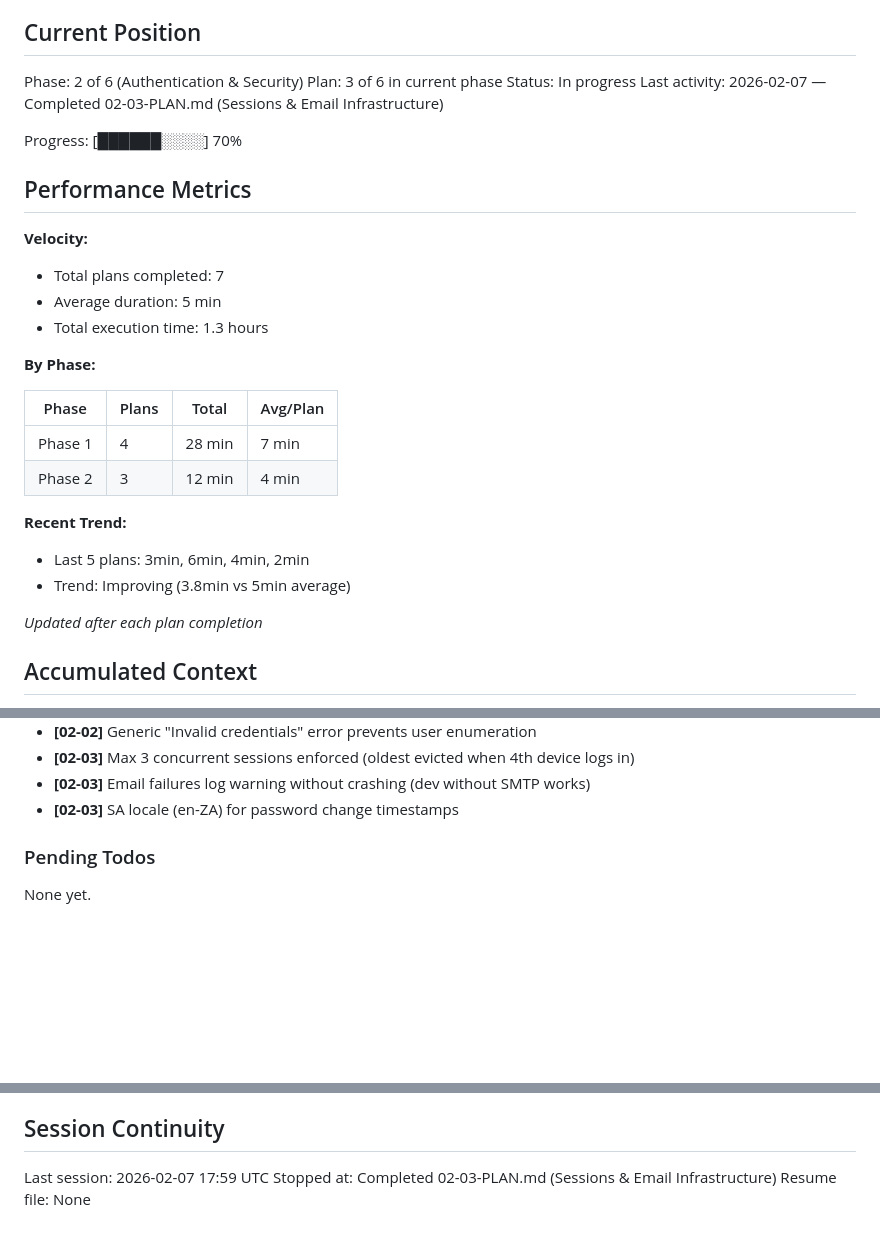
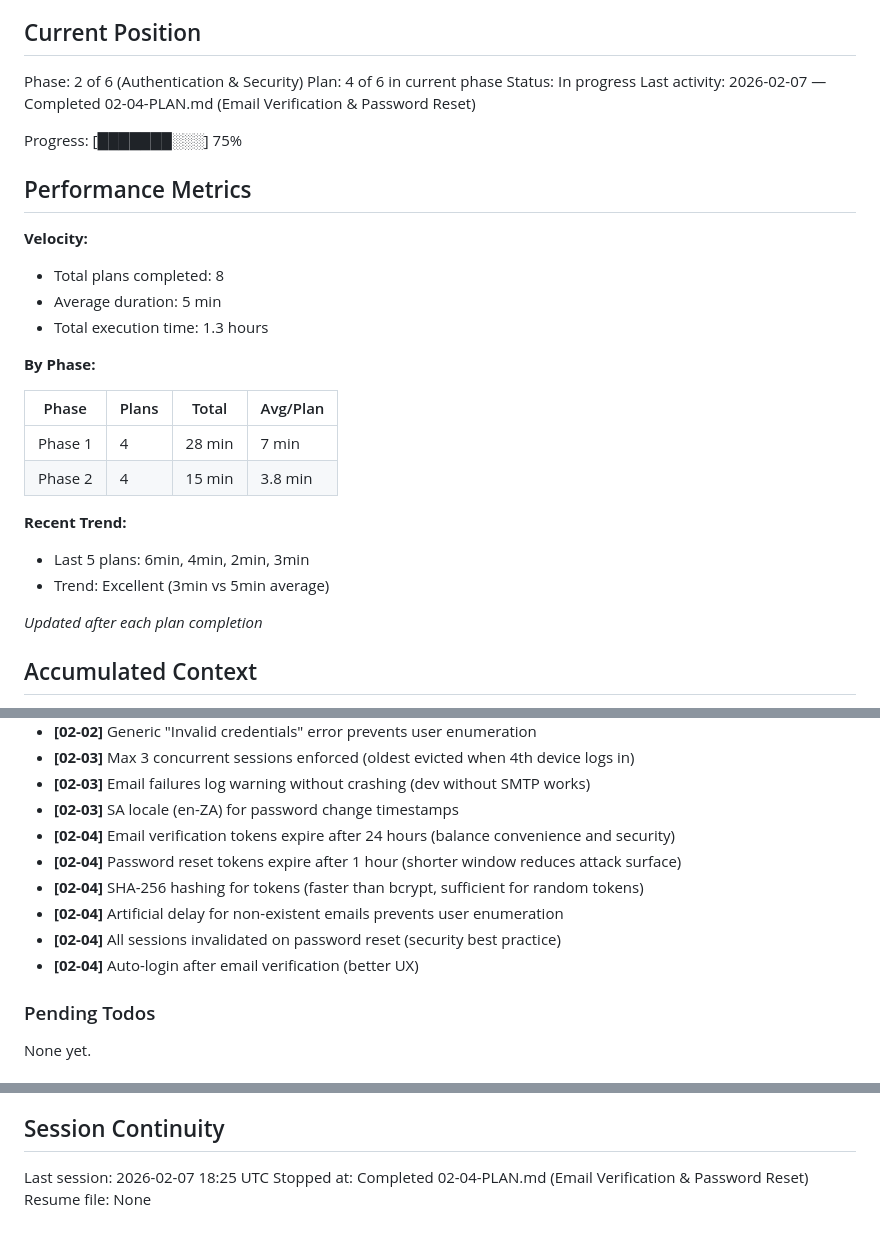
Before and after one commit to siphiwewritescode/maxed-cv, a Markdown page: .planning/STATE.md, 3 parts joined by grey strips. Rendered like a GitHub page; blank space fills up the shorter version.

Commit message:
docs(02-04): complete Email Verification & Password Reset plan
Tasks completed: 2/2
- Implement email verification flow
- Implement password reset flow

SUMMARY: .planning/phases/02-authentication-security/02-04-SUMMARY.md

```diff
--- a/.planning/STATE.md
+++ b/.planning/STATE.md
@@ -10,16 +10,16 @@ See: .planning/PROJECT.md (updated 2026-02-07)
 ## Current Position
 
 Phase: 2 of 6 (Authentication & Security)
-Plan: 3 of 6 in current phase
+Plan: 4 of 6 in current phase
 Status: In progress
-Last activity: 2026-02-07 — Completed 02-03-PLAN.md (Sessions & Email Infrastructure)
+Last activity: 2026-02-07 — Completed 02-04-PLAN.md (Email Verification & Password Reset)
 
-Progress: [██████░░░░] 70%
+Progress: [███████░░░] 75%
 
 ## Performance Metrics
 
 **Velocity:**
-- Total plans completed: 7
+- Total plans completed: 8
 - Average duration: 5 min
 - Total execution time: 1.3 hours
 
@@ -28,11 +28,11 @@ Progress: [██████░░░░] 70%
 | Phase | Plans | Total | Avg/Plan |
 |-------|-------|-------|----------|
 | Phase 1 | 4 | 28 min | 7 min |
-| Phase 2 | 3 | 12 min | 4 min |
+| Phase 2 | 4 | 15 min | 3.8 min |
 
 **Recent Trend:**
-- Last 5 plans: 3min, 6min, 4min, 2min
-- Trend: Improving (3.8min vs 5min average)
+- Last 5 plans: 6min, 4min, 2min, 3min
+- Trend: Excellent (3min vs 5min average)
 
 *Updated after each plan completion*
 
@@ -72,6 +72,12 @@ Recent decisions affecting current work:
 - **[02-03]** Max 3 concurrent sessions enforced (oldest evicted when 4th device logs in)
 - **[02-03]** Email failures log warning without crashing (dev without SMTP works)
 - **[02-03]** SA locale (en-ZA) for password change timestamps
+- **[02-04]** Email verification tokens expire after 24 hours (balance convenience and security)
+- **[02-04]** Password reset tokens expire after 1 hour (shorter window reduces attack surface)
+- **[02-04]** SHA-256 hashing for tokens (faster than bcrypt, sufficient for random tokens)
+- **[02-04]** Artificial delay for non-existent emails prevents user enumeration
+- **[02-04]** All sessions invalidated on password reset (security best practice)
+- **[02-04]** Auto-login after email verification (better UX)
 
 ### Pending Todos
 
@@ -87,6 +93,6 @@ None yet.
 
 ## Session Continuity
 
-Last session: 2026-02-07 17:59 UTC
-Stopped at: Completed 02-03-PLAN.md (Sessions & Email Infrastructure)
+Last session: 2026-02-07 18:25 UTC
+Stopped at: Completed 02-04-PLAN.md (Email Verification & Password Reset)
 Resume file: None
```
Also changed, not shown: 1 other file.
